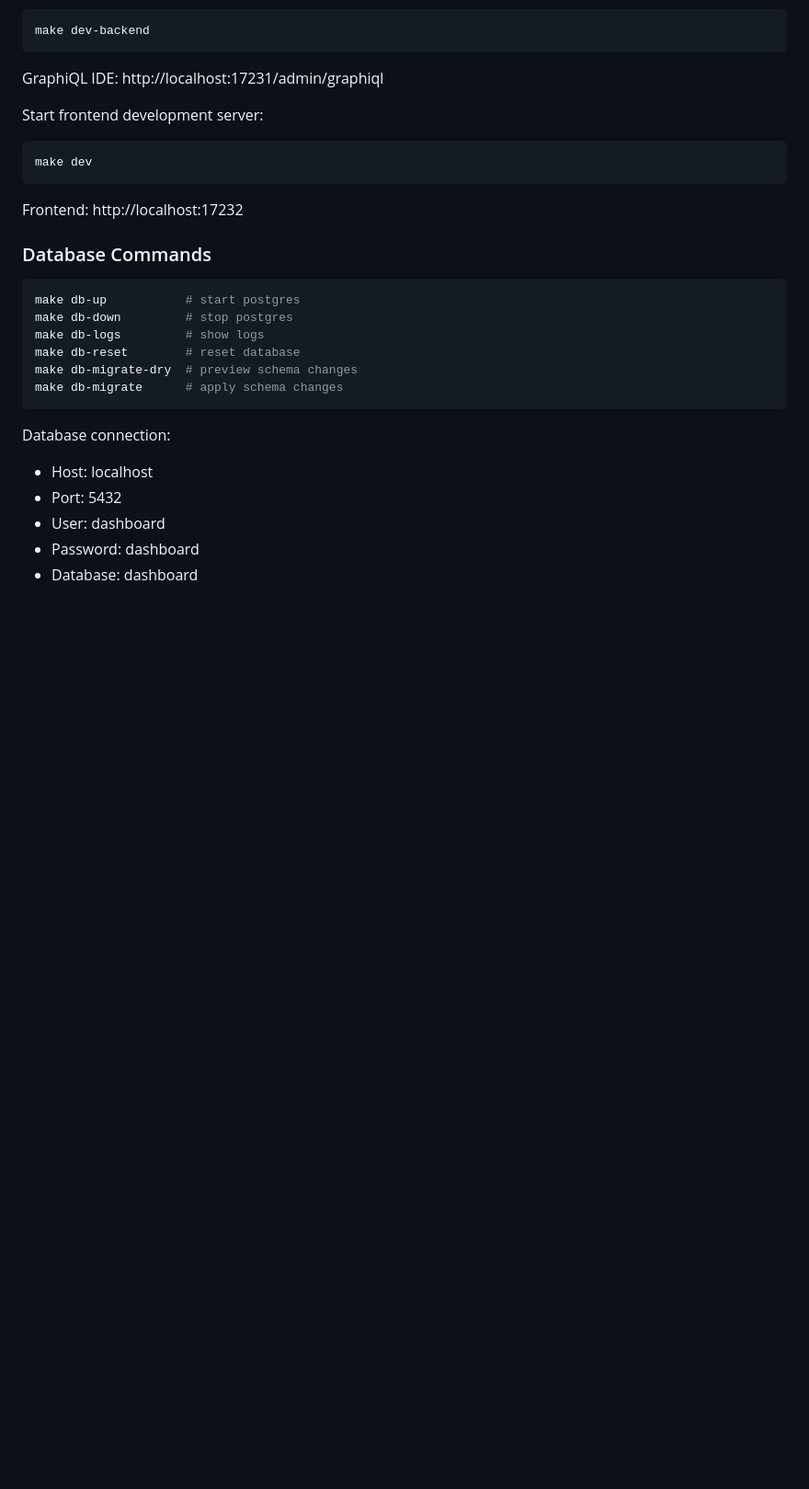
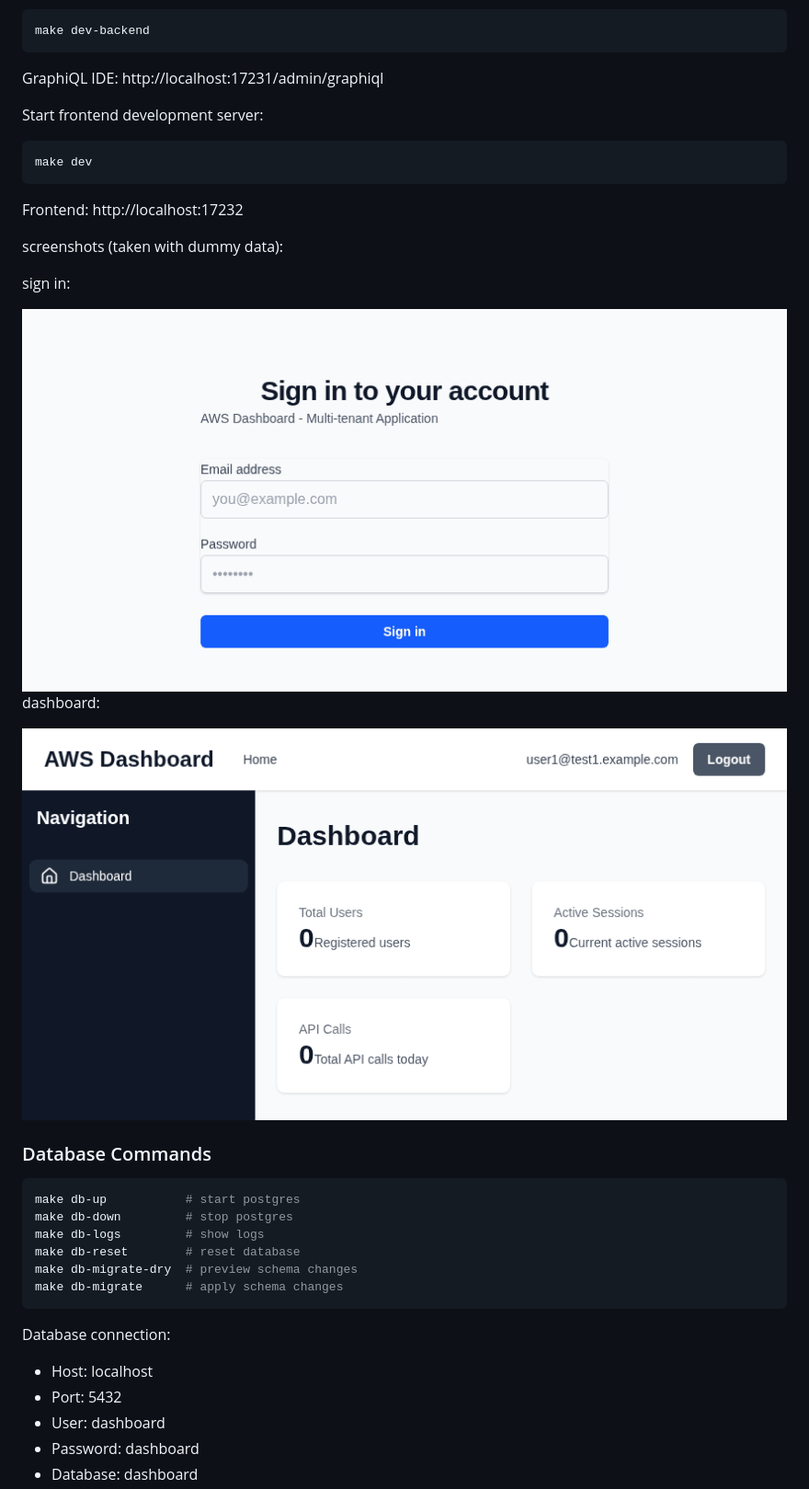
Before and after one commit to conao3/typescript-aws-dashboard, a Markdown page: README.md, the part around the change. Shown at 92% size. Drawn GitHub-style; pictures changed too: images/dashboard.png (added), images/login.png (added); blank space fills up the shorter version.

Commit message:
docs: add screenshots to the README

````diff
--- a/README.md
+++ b/README.md
@@ -42,6 +42,16 @@ make dev
 ```
 
 Frontend: http://localhost:17232
+
+screenshots (taken with dummy data):
+
+sign in:
+
+<img src="images/login.png" width="840" alt="sign in screen with email address and password fields">
+
+dashboard:
+
+<img src="images/dashboard.png" width="840" alt="dashboard with a navigation sidebar and cards for total users, active sessions and API calls">
 
 ### Database Commands
 
````
